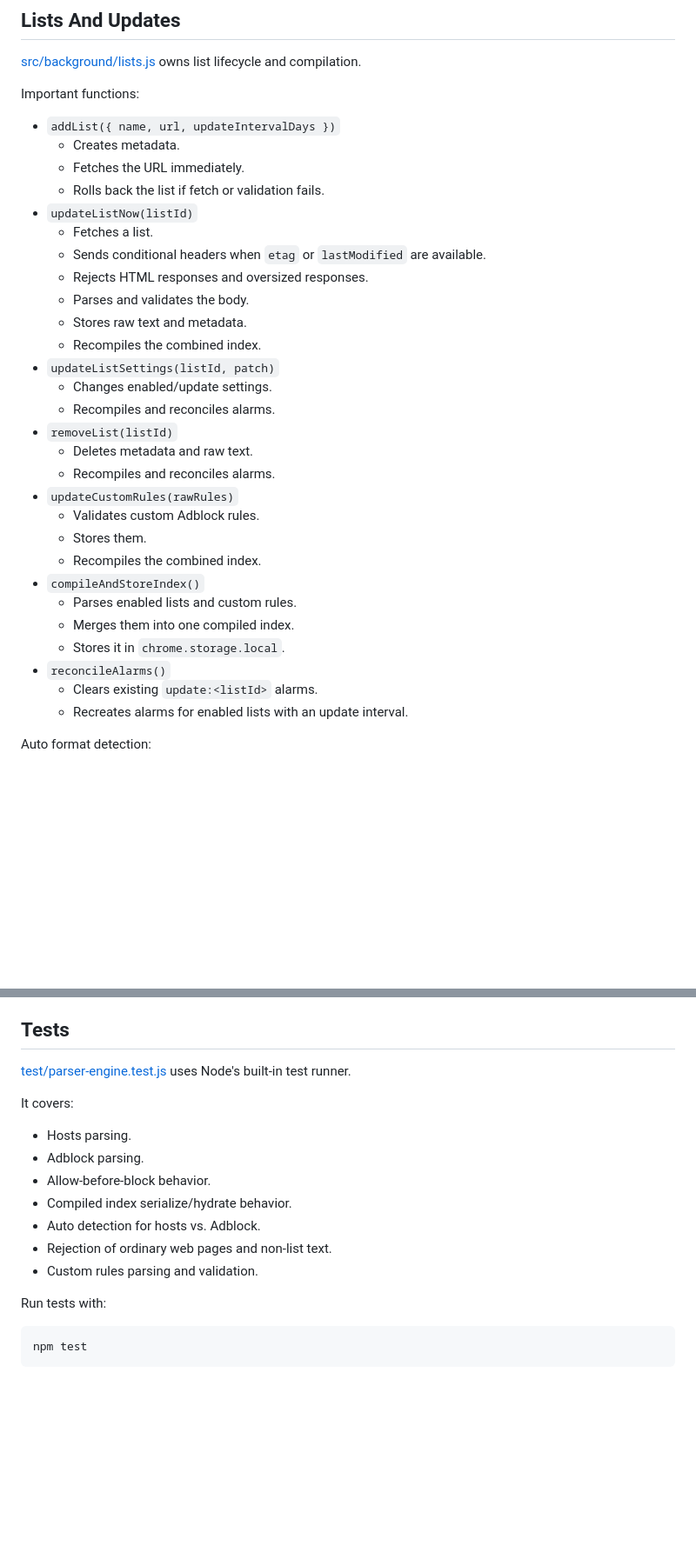
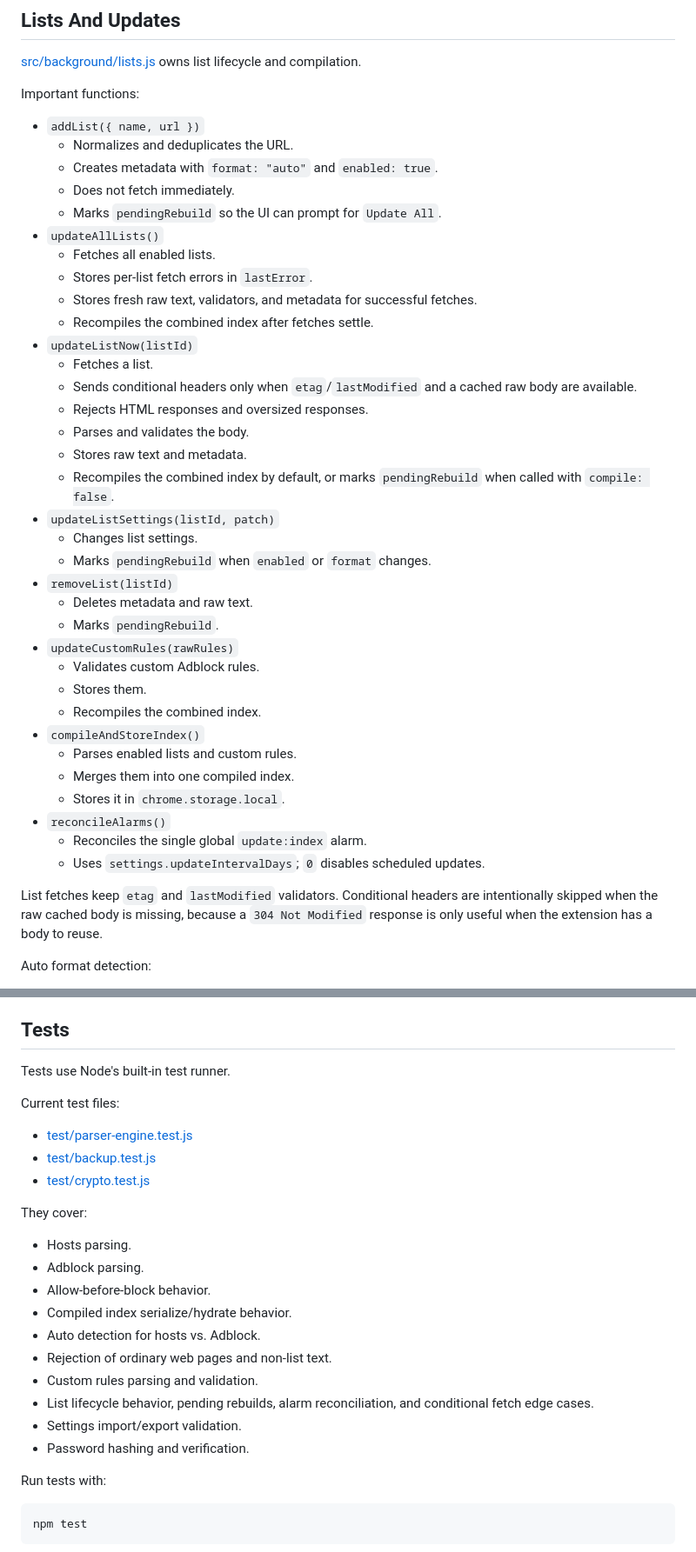
Before and after one commit to joshyidev/simplesiteblock, a Markdown page: OVERVIEW.md, 2 parts joined by grey strips. Shown at 87% size. Drawn GitHub-style; blank space fills up the shorter version.

```diff
--- a/OVERVIEW.md
+++ b/OVERVIEW.md
@@ -153,23 +167,29 @@ The parser returns host block/allow sets and regex block/allow records.
 
 Important functions:
 
-- `addList({ name, url, updateIntervalDays })`
-  - Creates metadata.
-  - Fetches the URL immediately.
-  - Rolls back the list if fetch or validation fails.
+- `addList({ name, url })`
+  - Normalizes and deduplicates the URL.
+  - Creates metadata with `format: "auto"` and `enabled: true`.
+  - Does not fetch immediately.
+  - Marks `pendingRebuild` so the UI can prompt for `Update All`.
+- `updateAllLists()`
+  - Fetches all enabled lists.
+  - Stores per-list fetch errors in `lastError`.
+  - Stores fresh raw text, validators, and metadata for successful fetches.
+  - Recompiles the combined index after fetches settle.
 - `updateListNow(listId)`
   - Fetches a list.
-  - Sends conditional headers when `etag` or `lastModified` are available.
+  - Sends conditional headers only when `etag`/`lastModified` and a cached raw body are available.
   - Rejects HTML responses and oversized responses.
   - Parses and validates the body.
   - Stores raw text and metadata.
-  - Recompiles the combined index.
+  - Recompiles the combined index by default, or marks `pendingRebuild` when called with `compile: false`.
 - `updateListSettings(listId, patch)`
-  - Changes enabled/update settings.
-  - Recompiles and reconciles alarms.
+  - Changes list settings.
+  - Marks `pendingRebuild` when `enabled` or `format` changes.
 - `removeList(listId)`
   - Deletes metadata and raw text.
-  - Recompiles and reconciles alarms.
+  - Marks `pendingRebuild`.
 - `updateCustomRules(rawRules)`
   - Validates custom Adblock rules.
   - Stores them.
@@ -179,8 +199,10 @@ Important functions:
   - Merges them into one compiled index.
   - Stores it in `chrome.storage.local`.
 - `reconcileAlarms()`
-  - Clears existing `update:<listId>` alarms.
-  - Recreates alarms for enabled lists with an update interval.
+  - Reconciles the single global `update:index` alarm.
+  - Uses `settings.updateIntervalDays`; `0` disables scheduled updates.
+
+List fetches keep `etag` and `lastModified` validators. Conditional headers are intentionally skipped when the raw cached body is missing, because a `304 Not Modified` response is only useful when the extension has a body to reuse.
 
 Auto format detection:
 
@@ -274,9 +306,15 @@ It reads the extension name and version from `chrome.runtime.getManifest()` and
 
 ## Tests
 
-[test/parser-engine.test.js](test/parser-engine.test.js) uses Node's built-in test runner.
+Tests use Node's built-in test runner.
 
-It covers:
+Current test files:
+
+- [test/parser-engine.test.js](test/parser-engine.test.js)
+- [test/backup.test.js](test/backup.test.js)
+- [test/crypto.test.js](test/crypto.test.js)
+
+They cover:
 
 - Hosts parsing.
 - Adblock parsing.
@@ -285,6 +323,9 @@ It covers:
 - Auto detection for hosts vs. Adblock.
 - Rejection of ordinary web pages and non-list text.
 - Custom rules parsing and validation.
+- List lifecycle behavior, pending rebuilds, alarm reconciliation, and conditional fetch edge cases.
+- Settings import/export validation.
+- Password hashing and verification.
 
 Run tests with:
 
```
Also changed, not shown: other parts of OVERVIEW.md (+35 -10 lines).
